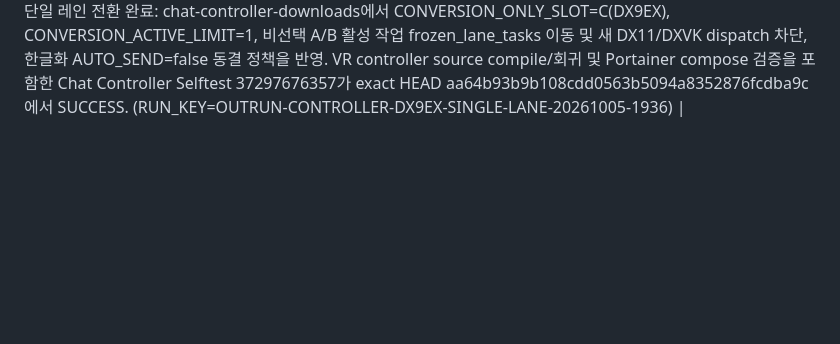
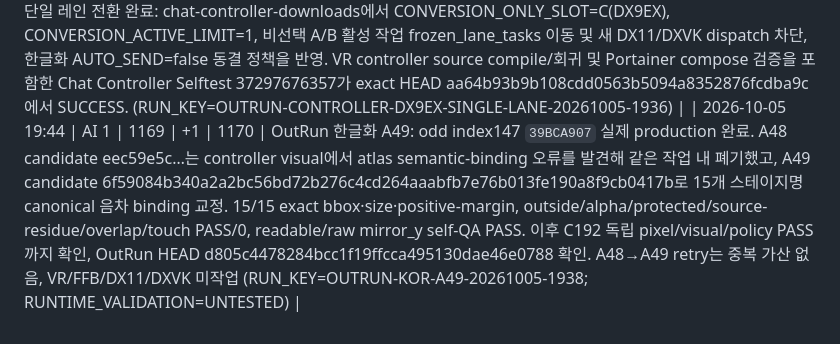
Before and after one commit to thp32tt/ai-dev-lab, a Markdown page: AI_SCOREBOARD.md, the part around one of its changes. Rendered like a GitHub page; blank space fills up the shorter version.

Commit message:
scoreboard: record OutRun localization A49

```diff
--- a/AI_SCOREBOARD.md
+++ b/AI_SCOREBOARD.md
@@ -227,3 +227,4 @@
 | 2026-10-05 19:05 | AI 1 | 1166 | +1 | 1167 | OutRun 한글화 C180/C184/C186/C188: 최신 pending-C/변경 후보 4자산 57요소 교차 최종 QA 수행. 560FA536(C180)·25F697C6(C188) 정적 픽셀/시각 PASS pending in-game, 63C91067(C184) 스타버스트 clean-plate 재구성 아티팩트 REWORK, 37759842(C186) selector source-shaped ghost/donor-boundary REWORK 판정. queue/artwork_plan/progress/resume/WORKLOG/STATUS 및 개별·batch QA 기록 반영, OutRun HEAD 6c5b8a8ad184016a5f2f476aa008a0583f6c1c89 원격 검증 완료. C183/C185/C187은 superseded/retry라 중복 가산하지 않음 (RUN_KEY=OUTRUN-KOR-C180-C188-20261005-1850; RUNTIME_VALIDATION=UNTESTED) |
 | 2026-10-05 19:19 | AI 1 | 1167 | +1 | 1168 | OutRun 한글화 B137: C184 반환 index26 63C91067을 완료된 PASS 자산 재작업 없이 우선 처리. B136은 navy-seeded source-text mask 교정 후 machine PASS였지만 controller visual에서 잔여 patch를 발견해 fail-closed 폐기했고, 같은 작업 B137에서 full effect fringe + discrete harmonic/Laplace canonical-boundary reconstruction으로 재작업. candidate 4b3dfe4986302c47f1332ebb27315b7cebfdf746e681e1655195963408289ab4, 2/2 exact bbox·size·positive-margin, CLEAN/FINAL validator, outside/alpha/source-residue/render-outside/overlap 모두 PASS/0, SOURCE/CLEAN/FINAL·row·raw mirror_y controller self-QA PASS. queue/progress/resume/WORKLOG/STATUS 및 self-QA 기록 반영, OutRun 원격 HEAD bbd6f65105645c29cdce34e37b37e4fab6a2cff2 검증. B136→B137은 동일 성과 재작업이므로 1회만 가산. VR/FFB/DX11/DXVK 미작업 (RUN_KEY=OUTRUN-KOR-B-PRODUCTION137-20261005-1910; RUNTIME_VALIDATION=UNTESTED) |
 | 2026-10-05 19:36 | AI 1 | 1168 | +1 | 1169 | OutRun 자동 컨트롤러 단일 레인 전환 완료: chat-controller-downloads에서 CONVERSION_ONLY_SLOT=C(DX9EX), CONVERSION_ACTIVE_LIMIT=1, 비선택 A/B 활성 작업 frozen_lane_tasks 이동 및 새 DX11/DXVK dispatch 차단, 한글화 AUTO_SEND=false 동결 정책을 반영. VR controller source compile/회귀 및 Portainer compose 검증을 포함한 Chat Controller Selftest 37297676357가 exact HEAD aa64b93b9b108cdd0563b5094a8352876fcdba9c에서 SUCCESS. (RUN_KEY=OUTRUN-CONTROLLER-DX9EX-SINGLE-LANE-20261005-1936) |
+| 2026-10-05 19:44 | AI 1 | 1169 | +1 | 1170 | OutRun 한글화 A49: odd index147 `39BCA907` 실제 production 완료. A48 candidate eec59e5c…는 controller visual에서 atlas semantic-binding 오류를 발견해 같은 작업 내 폐기했고, A49 candidate 6f59084b340a2a2bc56bd72b276c4cd264aaabfb7e76b013fe190a8f9cb0417b로 15개 스테이지명 canonical 음차 binding 교정. 15/15 exact bbox·size·positive-margin, outside/alpha/protected/source-residue/overlap/touch PASS/0, readable/raw mirror_y self-QA PASS. 이후 C192 독립 pixel/visual/policy PASS까지 확인, OutRun HEAD d805c4478284bcc1f19ffcca495130dae46e0788 확인. A48→A49 retry는 중복 가산 없음, VR/FFB/DX11/DXVK 미작업 (RUN_KEY=OUTRUN-KOR-A49-20261005-1938; RUNTIME_VALIDATION=UNTESTED) |
```
Also changed, not shown: other parts of AI_SCOREBOARD.md (+1 -1 lines).
